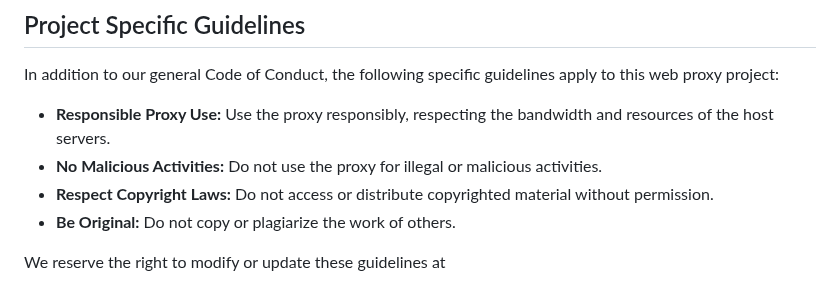
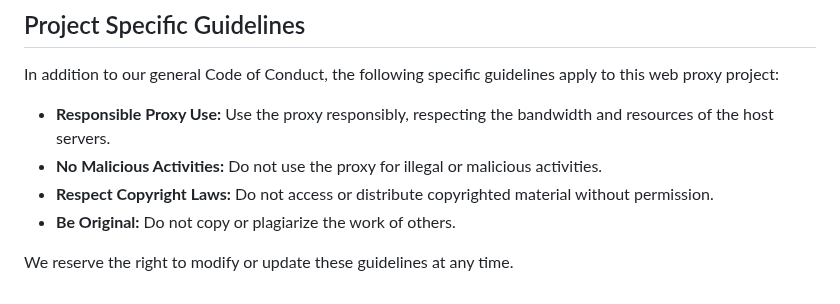
Before and after one commit to Genera1Developer/Project-Auto, a Markdown page: CODE_OF_CONDUCT.md, the part around the change. Rendered like a GitHub page.

Commit message:
Project Auto | Repo modified CODE_OF_CONDUCT.md

```diff
--- a/CODE_OF_CONDUCT.md
+++ b/CODE_OF_CONDUCT.md
@@ -58,4 +58,4 @@ In addition to our general Code of Conduct, the following specific guidelines ap
 * **Respect Copyright Laws:** Do not access or distribute copyrighted material without permission.
 * **Be Original:** Do not copy or plagiarize the work of others.
 
-We reserve the right to modify or update these guidelines at
+We reserve the right to modify or update these guidelines at any time.
```
